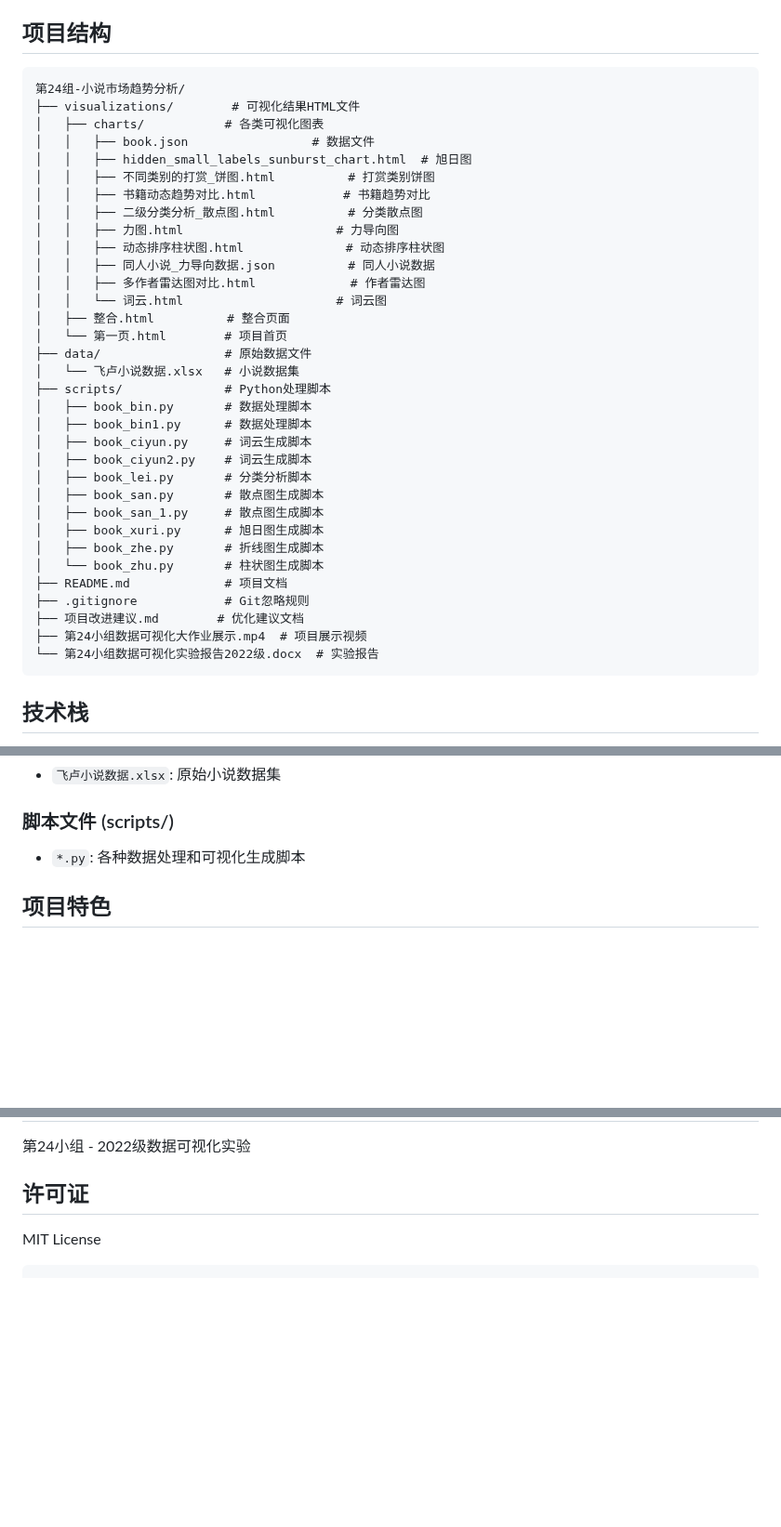
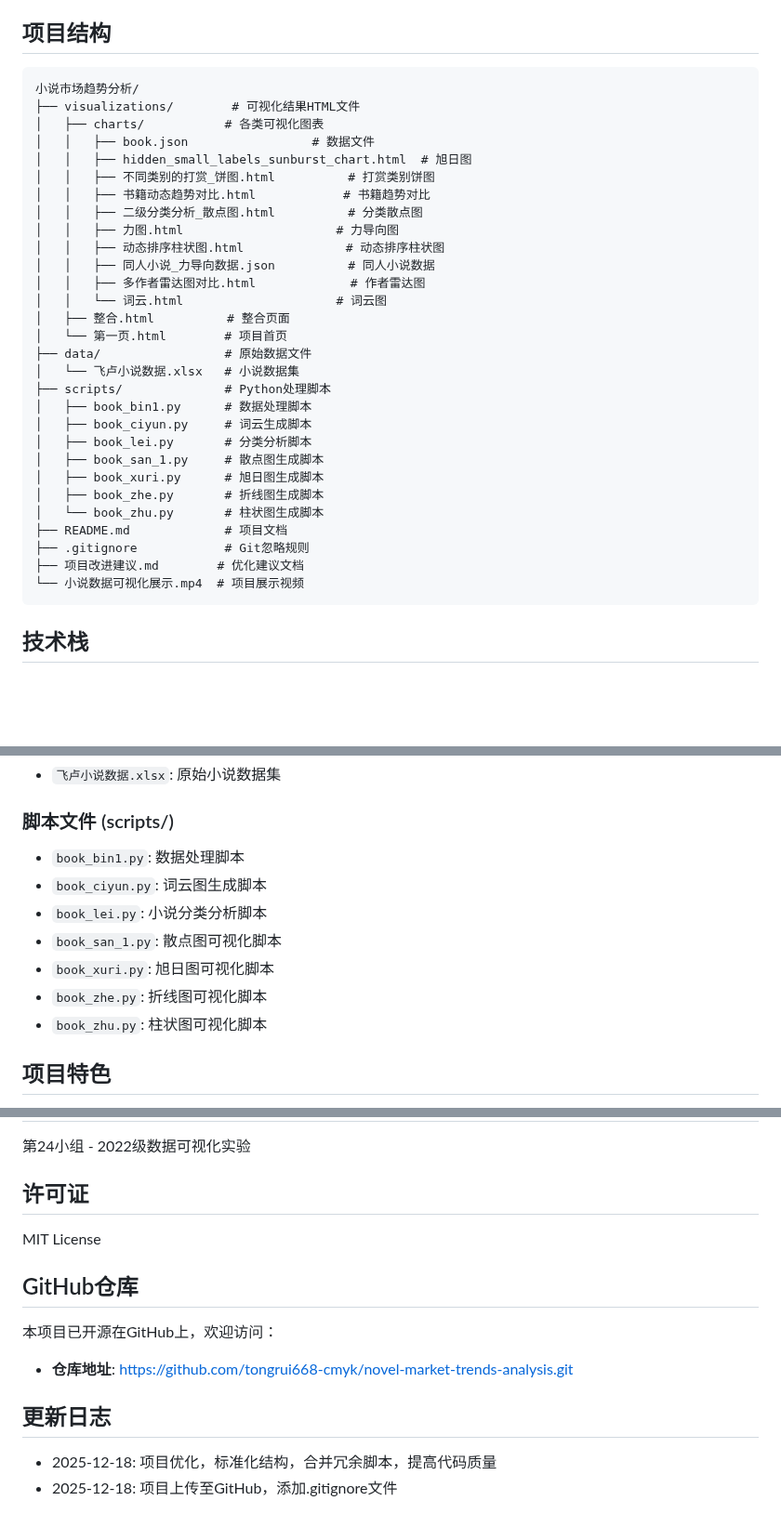
Before and after one commit to tongrui668-cmyk/novel-market-trends-analysis, a Markdown page: README.md, 3 parts joined by grey strips. Shown at 93% size. Rendered like a GitHub page; blank space fills up the shorter version.

Commit message:
更新README.md文件，修正项目结构和添加GitHub信息

````diff
--- a/README.md
+++ b/README.md
@@ -7,7 +7,7 @@
 ## 项目结构
 
 ```
-第24组-小说市场趋势分析/
+小说市场趋势分析/
 ├── visualizations/        # 可视化结果HTML文件
 │   ├── charts/           # 各类可视化图表
 │   │   ├── book.json                 # 数据文件
@@ -25,12 +25,9 @@
 ├── data/                 # 原始数据文件
 │   └── 飞卢小说数据.xlsx   # 小说数据集
 ├── scripts/              # Python处理脚本
-│   ├── book_bin.py       # 数据处理脚本
 │   ├── book_bin1.py      # 数据处理脚本
 │   ├── book_ciyun.py     # 词云生成脚本
-│   ├── book_ciyun2.py    # 词云生成脚本
 │   ├── book_lei.py       # 分类分析脚本
-│   ├── book_san.py       # 散点图生成脚本
 │   ├── book_san_1.py     # 散点图生成脚本
 │   ├── book_xuri.py      # 旭日图生成脚本
 │   ├── book_zhe.py       # 折线图生成脚本
@@ -38,8 +35,7 @@
 ├── README.md             # 项目文档
 ├── .gitignore            # Git忽略规则
 ├── 项目改进建议.md        # 优化建议文档
-├── 第24小组数据可视化大作业展示.mp4  # 项目展示视频
-└── 第24小组数据可视化实验报告2022级.docx  # 实验报告
+└── 小说数据可视化展示.mp4  # 项目展示视频
 ```
 
 ## 技术栈
@@ -71,7 +67,13 @@
 - `飞卢小说数据.xlsx`: 原始小说数据集
 
 ### 脚本文件 (scripts/)
-- `*.py`: 各种数据处理和可视化生成脚本
+- `book_bin1.py`: 数据处理脚本
+- `book_ciyun.py`: 词云图生成脚本
+- `book_lei.py`: 小说分类分析脚本
+- `book_san_1.py`: 散点图可视化脚本
+- `book_xuri.py`: 旭日图可视化脚本
+- `book_zhe.py`: 折线图可视化脚本
+- `book_zhu.py`: 柱状图可视化脚本
 
 ## 项目特色
 
@@ -87,4 +89,14 @@
 ## 许可证
 
 MIT License
-```
+
+## GitHub仓库
+
+本项目已开源在GitHub上，欢迎访问：
+
+- **仓库地址**: [https://github.com/tongrui668-cmyk/novel-market-trends-analysis.git](https://github.com/tongrui668-cmyk/novel-market-trends-analysis.git)
+
+## 更新日志
+
+- 2025-12-18: 项目优化，标准化结构，合并冗余脚本，提高代码质量
+- 2025-12-18: 项目上传至GitHub，添加.gitignore文件
````
